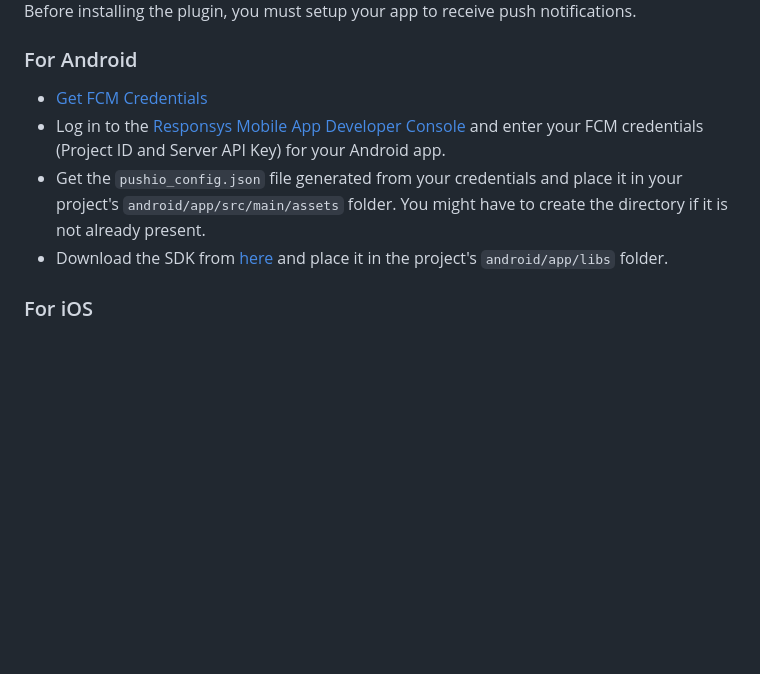
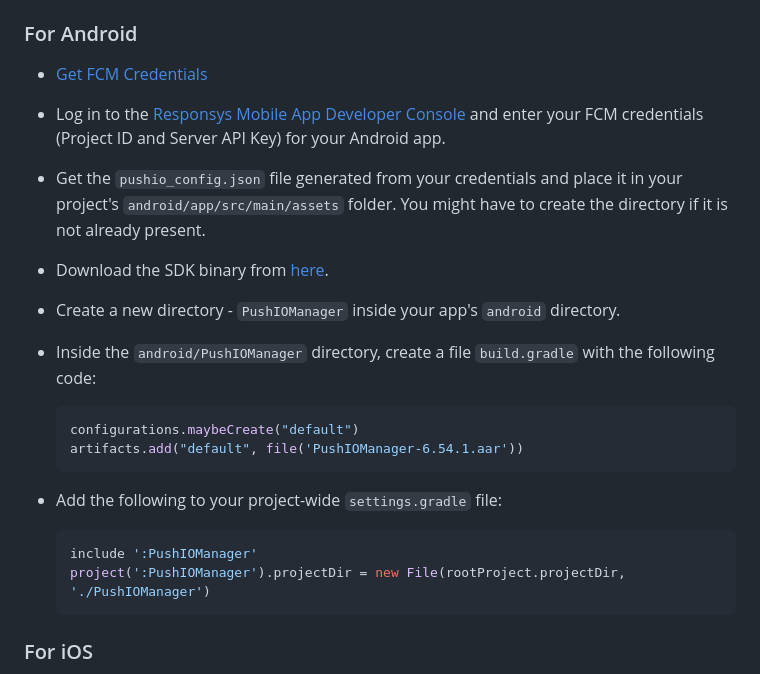
Before and after one commit to oracle-samples/pushiomanager-flutter, a Markdown page: README.md, the part around the change. GitHub-like rendering; blank space fills up the shorter version.

````diff
--- a/README.md
+++ b/README.md
@@ -43,7 +43,21 @@ Before installing the plugin, you must setup your app to receive push notificati
 - [Get FCM Credentials](https://docs.oracle.com/en/cloud/saas/marketing/responsys-develop-mobile/android/gcm-credentials)
 - Log in to the [Responsys Mobile App Developer Console](https://docs.oracle.com/en/cloud/saas/marketing/responsys-develop-mobile/dev-console/login/) and enter your FCM credentials (Project ID and Server API Key) for your Android app.
 - Get the `pushio_config.json` file generated from your credentials and place it in your project's `android/app/src/main/assets` folder. You might have to create the directory if it is not already present.
-- Download the SDK from [here](https://www.oracle.com/downloads/applications/cx/responsys-mobile-sdk.html) and place it in the project's `android/app/libs` folder.
+- Download the SDK binary from [here](https://www.oracle.com/downloads/applications/cx/responsys-mobile-sdk.html).
+- Create a new directory  - `PushIOManager` inside your app's `android` directory.
+- Inside the `android/PushIOManager` directory, create a file `build.gradle` with the following code:
+
+	```gradle
+	configurations.maybeCreate("default")
+	artifacts.add("default", file('PushIOManager-6.54.1.aar'))
+	```
+
+- Add the following to your project-wide `settings.gradle` file:
+
+	```gradle
+	include ':PushIOManager'
+	project(':PushIOManager').projectDir = new File(rootProject.projectDir, './PushIOManager')
+	```
 
 
 ### For iOS
````
